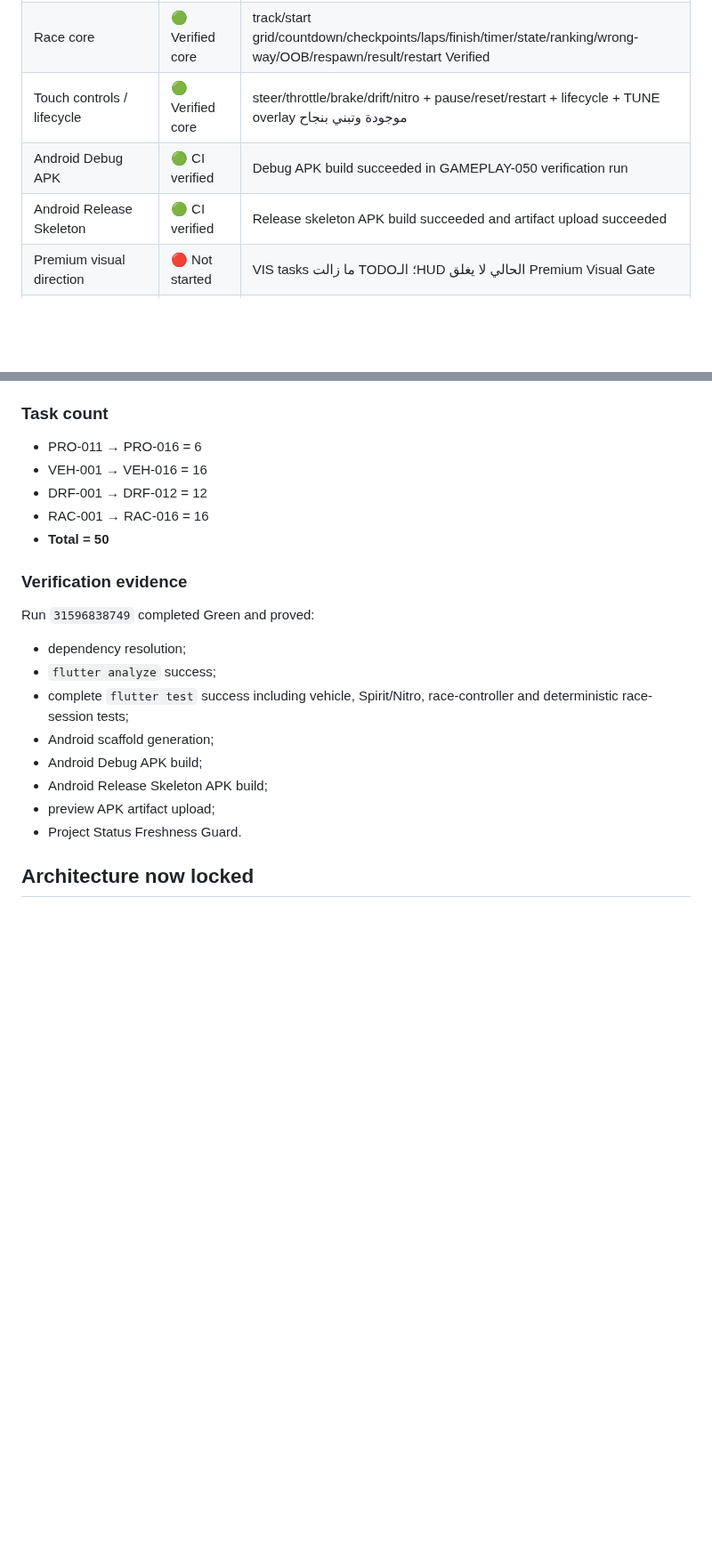
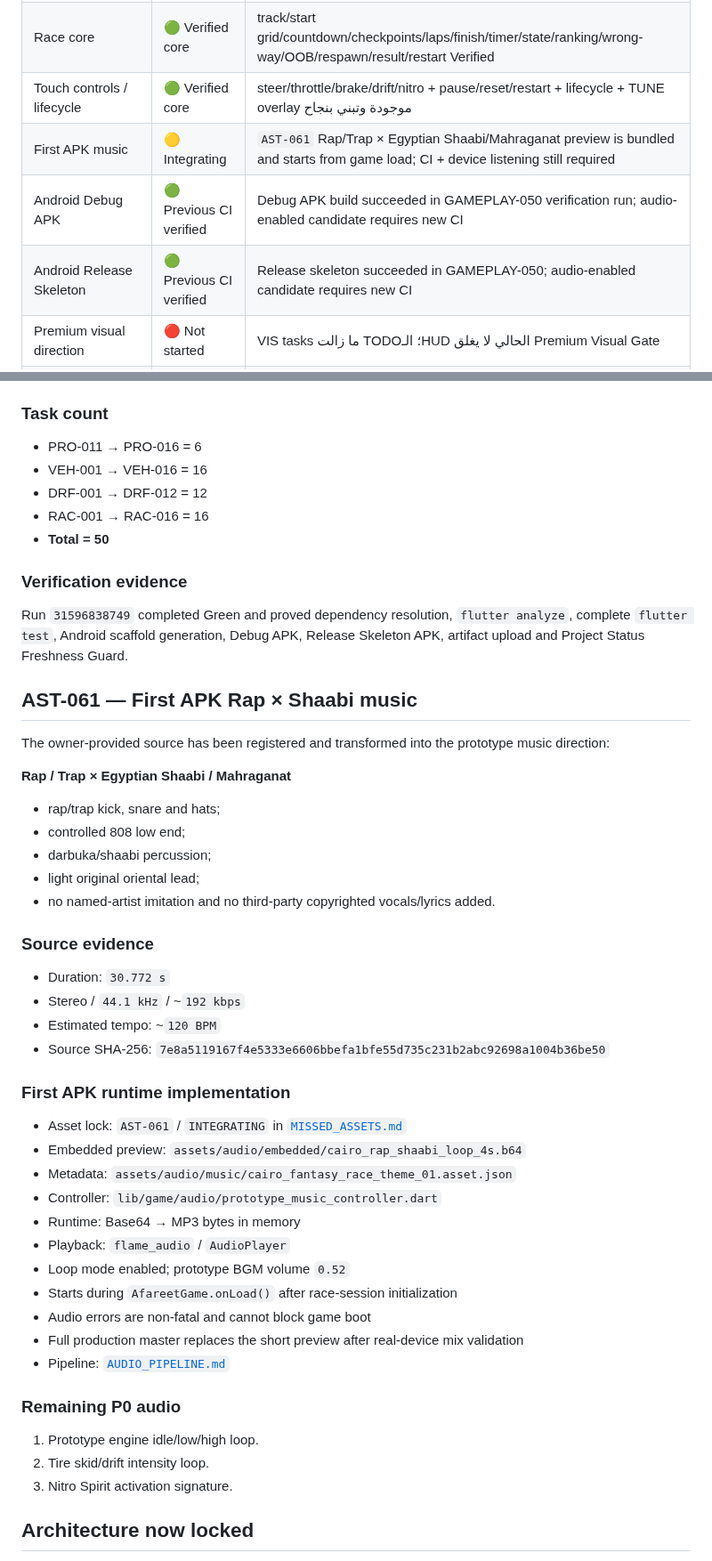
Before and after one commit to walidatiyaai2025-gif/3fareet, a Markdown page: docs/PROJECT_STATUS.md, 2 parts joined by grey strips. Shown at 89% size. GitHub-like rendering; blank space fills up the shorter version.

Commit message:
audio: update project status for audio-enabled APK candidate

```diff
--- a/docs/PROJECT_STATUS.md
+++ b/docs/PROJECT_STATUS.md
@@ -18,8 +18,9 @@
 | Magic Drift / Nitro | 🟢 Verified core | Spirit charge + anti-abuse + 3 feedback levels + Nitro curve/cooldown/hooks/UI states Verified |
 | Race core | 🟢 Verified core | track/start grid/countdown/checkpoints/laps/finish/timer/state/ranking/wrong-way/OOB/respawn/result/restart Verified |
 | Touch controls / lifecycle | 🟢 Verified core | steer/throttle/brake/drift/nitro + pause/reset/restart + lifecycle + TUNE overlay موجودة وتبني بنجاح |
-| Android Debug APK | 🟢 CI verified | Debug APK build succeeded in GAMEPLAY-050 verification run |
-| Android Release Skeleton | 🟢 CI verified | Release skeleton APK build succeeded and artifact upload succeeded |
+| First APK music | 🟡 Integrating | `AST-061` Rap/Trap × Egyptian Shaabi/Mahraganat preview is bundled and starts from game load; CI + device listening still required |
+| Android Debug APK | 🟢 Previous CI verified | Debug APK build succeeded in GAMEPLAY-050 verification run; audio-enabled candidate requires new CI |
+| Android Release Skeleton | 🟢 Previous CI verified | Release skeleton succeeded in GAMEPLAY-050; audio-enabled candidate requires new CI |
 | Premium visual direction | 🔴 Not started | VIS tasks ما زالت TODO؛ الـHUD الحالي لا يغلق Premium Visual Gate |
 | Camera / AI | 🔴 Not started | CAM وAI الأساسية ما زالت TODO |
 | Backend architecture | 🟢 Locked | Laravel API + MySQL؛ direct Flutter→MySQL ممنوع |
@@ -36,7 +37,6 @@
 **Evidence:** [`work/GAMEPLAY-050.md`](work/GAMEPLAY-050.md)
 
 ### Task count
-
 - PRO-011 → PRO-016 = 6
 - VEH-001 → VEH-016 = 16
 - DRF-001 → DRF-012 = 12
@@ -44,17 +44,42 @@
 - **Total = 50**
 
 ### Verification evidence
+Run `31596838749` completed Green and proved dependency resolution, `flutter analyze`, complete `flutter test`, Android scaffold generation, Debug APK, Release Skeleton APK, artifact upload and Project Status Freshness Guard.
 
-Run `31596838749` completed Green and proved:
+## AST-061 — First APK Rap × Shaabi music
 
-- dependency resolution;
-- `flutter analyze` success;
-- complete `flutter test` success including vehicle, Spirit/Nitro, race-controller and deterministic race-session tests;
-- Android scaffold generation;
-- Android Debug APK build;
-- Android Release Skeleton APK build;
-- preview APK artifact upload;
-- Project Status Freshness Guard.
+The owner-provided source has been registered and transformed into the prototype music direction:
+
+**Rap / Trap × Egyptian Shaabi / Mahraganat**
+- rap/trap kick, snare and hats;
+- controlled 808 low end;
+- darbuka/shaabi percussion;
+- light original oriental lead;
+- no named-artist imitation and no third-party copyrighted vocals/lyrics added.
+
+### Source evidence
+- Duration: `30.772 s`
+- Stereo / `44.1 kHz` / ~`192 kbps`
+- Estimated tempo: ~`120 BPM`
+- Source SHA-256: `7e8a5119167f4e5333e6606bbefa1bfe55d735c231b2abc92698a1004b36be50`
+
+### First APK runtime implementation
+- Asset lock: `AST-061` / `INTEGRATING` in [`MISSED_ASSETS.md`](MISSED_ASSETS.md)
+- Embedded preview: `assets/audio/embedded/cairo_rap_shaabi_loop_4s.b64`
+- Metadata: `assets/audio/music/cairo_fantasy_race_theme_01.asset.json`
+- Controller: `lib/game/audio/prototype_music_controller.dart`
+- Runtime: Base64 → MP3 bytes in memory
+- Playback: `flame_audio` / `AudioPlayer`
+- Loop mode enabled; prototype BGM volume `0.52`
+- Starts during `AfareetGame.onLoad()` after race-session initialization
+- Audio errors are non-fatal and cannot block game boot
+- Full production master replaces the short preview after real-device mix validation
+- Pipeline: [`AUDIO_PIPELINE.md`](AUDIO_PIPELINE.md)
+
+### Remaining P0 audio
+1. Prototype engine idle/low/high loop.
+2. Tire skid/drift intensity loop.
+3. Nitro Spirit activation signature.
 
 ## Architecture now locked
 
```
Also changed, not shown: other parts of docs/PROJECT_STATUS.md (+13 -11 lines).
